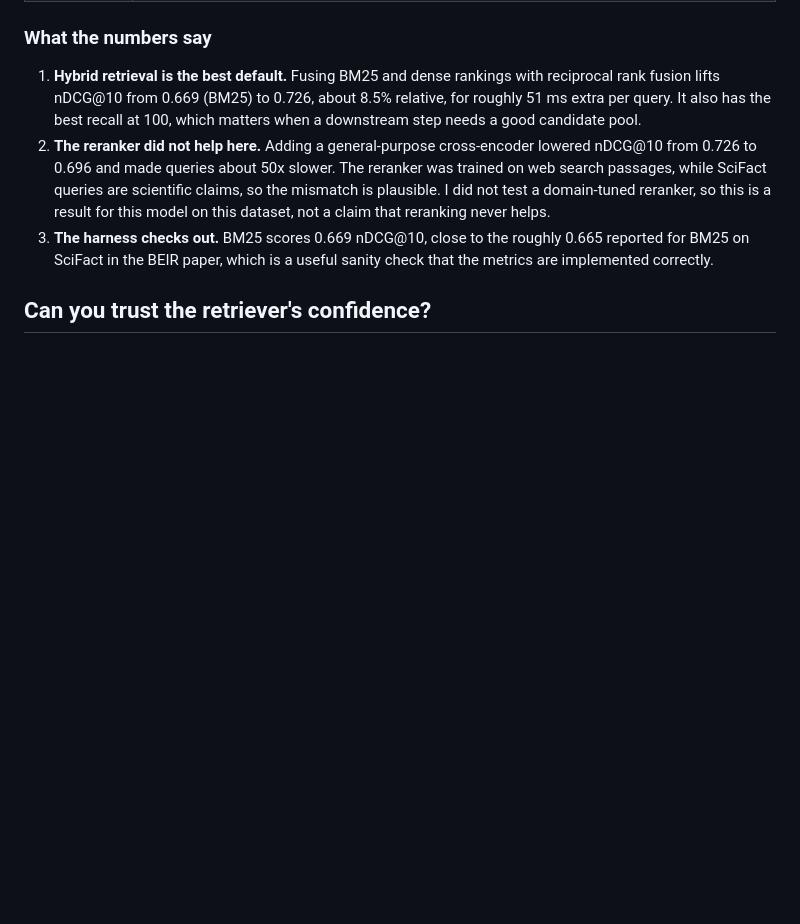
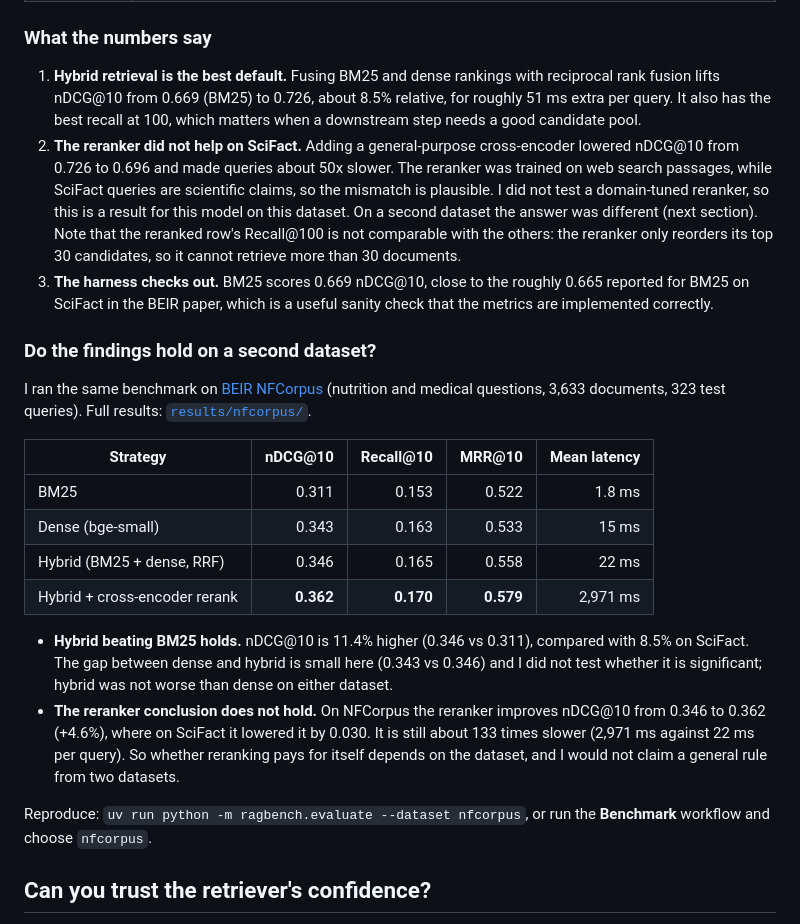
Before and after one commit to Saagnik-Mondal/ragbench, a Markdown page: README.md, the part around the change. Rendered like a GitHub page; blank space fills up the shorter version.

```diff
--- a/README.md
+++ b/README.md
@@ -37,8 +37,24 @@ Each of the 300 test questions has a few papers that experts marked as correct.
 ### What the numbers say
 
 1. **Hybrid retrieval is the best default.** Fusing BM25 and dense rankings with reciprocal rank fusion lifts nDCG@10 from 0.669 (BM25) to 0.726, about 8.5% relative, for roughly 51 ms extra per query. It also has the best recall at 100, which matters when a downstream step needs a good candidate pool.
-2. **The reranker did not help here.** Adding a general-purpose cross-encoder lowered nDCG@10 from 0.726 to 0.696 and made queries about 50x slower. The reranker was trained on web search passages, while SciFact queries are scientific claims, so the mismatch is plausible. I did not test a domain-tuned reranker, so this is a result for this model on this dataset, not a claim that reranking never helps.
+2. **The reranker did not help on SciFact.** Adding a general-purpose cross-encoder lowered nDCG@10 from 0.726 to 0.696 and made queries about 50x slower. The reranker was trained on web search passages, while SciFact queries are scientific claims, so the mismatch is plausible. I did not test a domain-tuned reranker, so this is a result for this model on this dataset. On a second dataset the answer was different (next section). Note that the reranked row's Recall@100 is not comparable with the others: the reranker only reorders its top 30 candidates, so it cannot retrieve more than 30 documents.
 3. **The harness checks out.** BM25 scores 0.669 nDCG@10, close to the roughly 0.665 reported for BM25 on SciFact in the BEIR paper, which is a useful sanity check that the metrics are implemented correctly.
+
+### Do the findings hold on a second dataset?
+
+I ran the same benchmark on [BEIR NFCorpus](https://www.cl.uni-heidelberg.de/statnlpgroup/nfcorpus/) (nutrition and medical questions, 3,633 documents, 323 test queries). Full results: [`results/nfcorpus/`](results/nfcorpus/benchmark.md).
+
+| Strategy | nDCG@10 | Recall@10 | MRR@10 | Mean latency |
+|---|---:|---:|---:|---:|
+| BM25 | 0.311 | 0.153 | 0.522 | 1.8 ms |
+| Dense (bge-small) | 0.343 | 0.163 | 0.533 | 15 ms |
+| Hybrid (BM25 + dense, RRF) | 0.346 | 0.165 | 0.558 | 22 ms |
+| Hybrid + cross-encoder rerank | **0.362** | **0.170** | **0.579** | 2,971 ms |
+
+- **Hybrid beating BM25 holds.** nDCG@10 is 11.4% higher (0.346 vs 0.311), compared with 8.5% on SciFact. The gap between dense and hybrid is small here (0.343 vs 0.346) and I did not test whether it is significant; hybrid was not worse than dense on either dataset.
+- **The reranker conclusion does not hold.** On NFCorpus the reranker improves nDCG@10 from 0.346 to 0.362 (+4.6%), where on SciFact it lowered it by 0.030. It is still about 133 times slower (2,971 ms against 22 ms per query). So whether reranking pays for itself depends on the dataset, and I would not claim a general rule from two datasets.
+
+Reproduce: `uv run python -m ragbench.evaluate --dataset nfcorpus`, or run the **Benchmark** workflow and choose `nfcorpus`.
 
 ## Can you trust the retriever's confidence?
 
```
Also changed, not shown: CHANGELOG.md (added, +21 -0 lines), results/nfcorpus/benchmark.md (added, +8 -0 lines), results/nfcorpus/benchmark.png (added), 3 other files.
